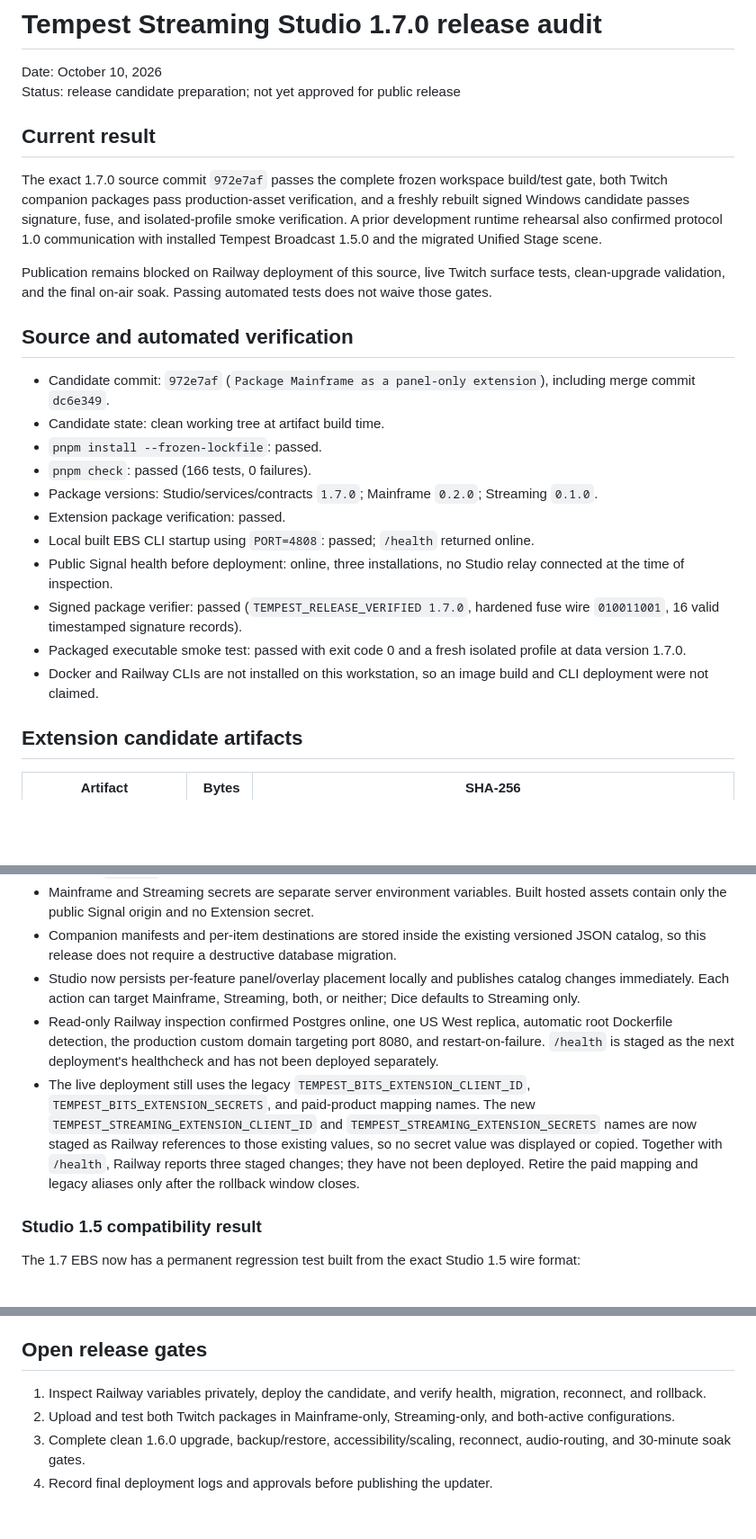
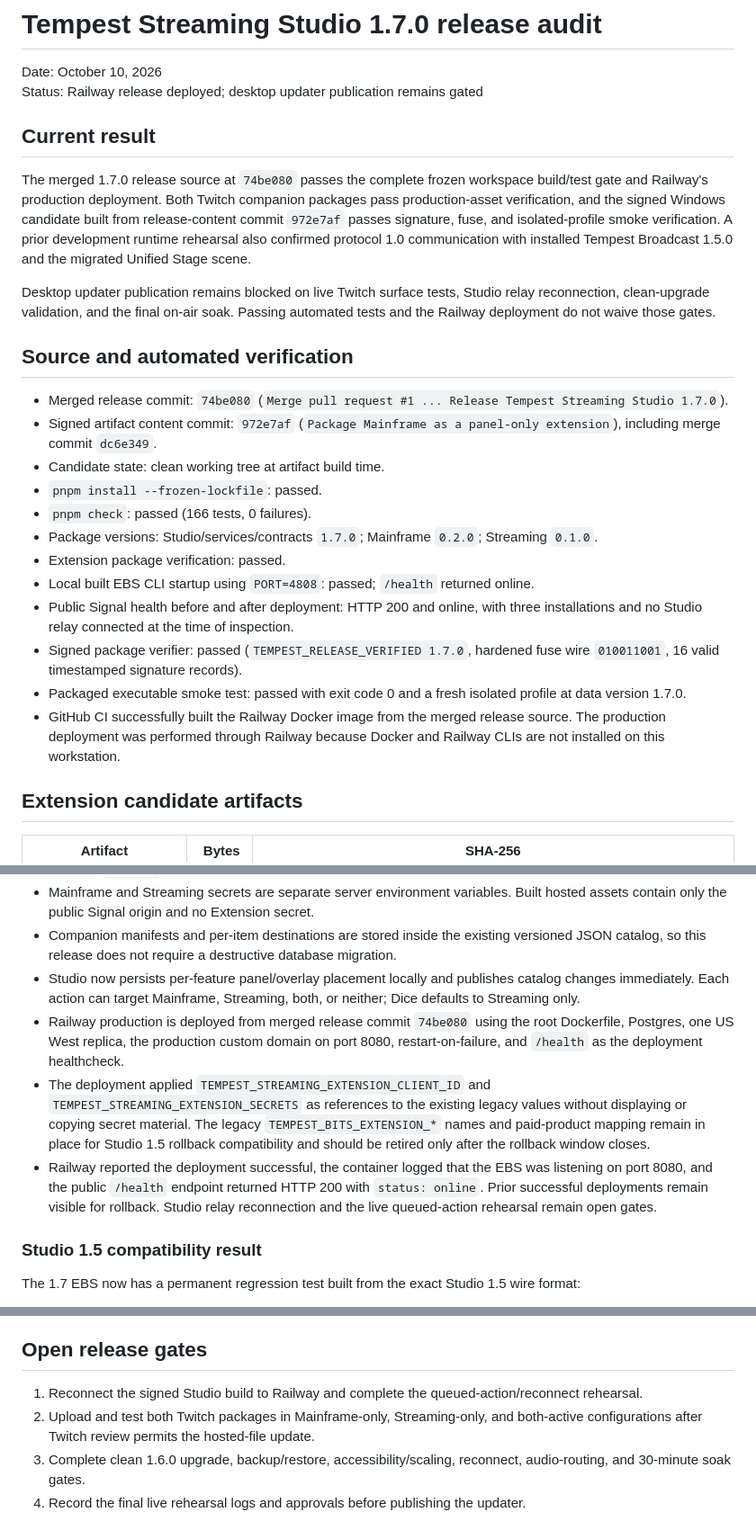
Before and after one commit to xSTORMYxSHM/Tempest-Streaming-Studio, a Markdown page: docs/RELEASE_AUDIT_1.7.0.md, 3 parts joined by grey strips. Shown at 90% size. Drawn GitHub-style; blank space fills up the shorter version.

Commit message:
Record Railway 1.7 deployment

```diff
--- a/docs/RELEASE_AUDIT_1.7.0.md
+++ b/docs/RELEASE_AUDIT_1.7.0.md
@@ -1,27 +1,28 @@
 # Tempest Streaming Studio 1.7.0 release audit
 
 Date: October 10, 2026
-Status: release candidate preparation; not yet approved for public release
+Status: Railway release deployed; desktop updater publication remains gated
 
 ## Current result
 
-The exact 1.7.0 source commit `972e7af` passes the complete frozen workspace build/test gate, both Twitch companion packages pass production-asset verification, and a freshly rebuilt signed Windows candidate passes signature, fuse, and isolated-profile smoke verification. A prior development runtime rehearsal also confirmed protocol 1.0 communication with installed Tempest Broadcast 1.5.0 and the migrated Unified Stage scene.
+The merged 1.7.0 release source at `74be080` passes the complete frozen workspace build/test gate and Railway's production deployment. Both Twitch companion packages pass production-asset verification, and the signed Windows candidate built from release-content commit `972e7af` passes signature, fuse, and isolated-profile smoke verification. A prior development runtime rehearsal also confirmed protocol 1.0 communication with installed Tempest Broadcast 1.5.0 and the migrated Unified Stage scene.
 
-Publication remains blocked on Railway deployment of this source, live Twitch surface tests, clean-upgrade validation, and the final on-air soak. Passing automated tests does not waive those gates.
+Desktop updater publication remains blocked on live Twitch surface tests, Studio relay reconnection, clean-upgrade validation, and the final on-air soak. Passing automated tests and the Railway deployment do not waive those gates.
 
 ## Source and automated verification
 
-- Candidate commit: `972e7af` (`Package Mainframe as a panel-only extension`), including merge commit `dc6e349`.
+- Merged release commit: `74be080` (`Merge pull request #1 ... Release Tempest Streaming Studio 1.7.0`).
+- Signed artifact content commit: `972e7af` (`Package Mainframe as a panel-only extension`), including merge commit `dc6e349`.
 - Candidate state: clean working tree at artifact build time.
 - `pnpm install --frozen-lockfile`: passed.
 - `pnpm check`: passed (166 tests, 0 failures).
 - Package versions: Studio/services/contracts `1.7.0`; Mainframe `0.2.0`; Streaming `0.1.0`.
 - Extension package verification: passed.
 - Local built EBS CLI startup using `PORT=4808`: passed; `/health` returned online.
-- Public Signal health before deployment: online, three installations, no Studio relay connected at the time of inspection.
+- Public Signal health before and after deployment: HTTP 200 and online, with three installations and no Studio relay connected at the time of inspection.
 - Signed package verifier: passed (`TEMPEST_RELEASE_VERIFIED 1.7.0`, hardened fuse wire `010011001`, 16 valid timestamped signature records).
 - Packaged executable smoke test: passed with exit code 0 and a fresh isolated profile at data version 1.7.0.
-- Docker and Railway CLIs are not installed on this workstation, so an image build and CLI deployment were not claimed.
+- GitHub CI successfully built the Railway Docker image from the merged release source. The production deployment was performed through Railway because Docker and Railway CLIs are not installed on this workstation.
 
 ## Extension candidate artifacts
 
@@ -61,8 +62,9 @@ The canonical checksum and signature records are in `release/SHA256SUMS.txt` and
 - Mainframe and Streaming secrets are separate server environment variables. Built hosted assets contain only the public Signal origin and no Extension secret.
 - Companion manifests and per-item destinations are stored inside the existing versioned JSON catalog, so this release does not require a destructive database migration.
 - Studio now persists per-feature panel/overlay placement locally and publishes catalog changes immediately. Each action can target Mainframe, Streaming, both, or neither; Dice defaults to Streaming only.
-- Read-only Railway inspection confirmed Postgres online, one US West replica, automatic root Dockerfile detection, the production custom domain targeting port 8080, and restart-on-failure. `/health` is staged as the next deployment's healthcheck and has not been deployed separately.
-- The live deployment still uses the legacy `TEMPEST_BITS_EXTENSION_CLIENT_ID`, `TEMPEST_BITS_EXTENSION_SECRETS`, and paid-product mapping names. The new `TEMPEST_STREAMING_EXTENSION_CLIENT_ID` and `TEMPEST_STREAMING_EXTENSION_SECRETS` names are now staged as Railway references to those existing values, so no secret value was displayed or copied. Together with `/health`, Railway reports three staged changes; they have not been deployed. Retire the paid mapping and legacy aliases only after the rollback window closes.
+- Railway production is deployed from merged release commit `74be080` using the root Dockerfile, Postgres, one US West replica, the production custom domain on port 8080, restart-on-failure, and `/health` as the deployment healthcheck.
+- The deployment applied `TEMPEST_STREAMING_EXTENSION_CLIENT_ID` and `TEMPEST_STREAMING_EXTENSION_SECRETS` as references to the existing legacy values without displaying or copying secret material. The legacy `TEMPEST_BITS_EXTENSION_*` names and paid-product mapping remain in place for Studio 1.5 rollback compatibility and should be retired only after the rollback window closes.
+- Railway reported the deployment successful, the container logged that the EBS was listening on port 8080, and the public `/health` endpoint returned HTTP 200 with `status: online`. Prior successful deployments remain visible for rollback. Studio relay reconnection and the live queued-action rehearsal remain open gates.
 
 ### Studio 1.5 compatibility result
 
@@ -79,7 +81,7 @@ Studio 1.5 therefore remains supported after the Railway update. Its UI can sele
 
 ## Open release gates
 
-1. Inspect Railway variables privately, deploy the candidate, and verify health, migration, reconnect, and rollback.
-2. Upload and test both Twitch packages in Mainframe-only, Streaming-only, and both-active configurations.
+1. Reconnect the signed Studio build to Railway and complete the queued-action/reconnect rehearsal.
+2. Upload and test both Twitch packages in Mainframe-only, Streaming-only, and both-active configurations after Twitch review permits the hosted-file update.
 3. Complete clean 1.6.0 upgrade, backup/restore, accessibility/scaling, reconnect, audio-routing, and 30-minute soak gates.
-4. Record final deployment logs and approvals before publishing the updater.
+4. Record the final live rehearsal logs and approvals before publishing the updater.
```
Also changed, not shown: docs/RELEASE_CHECKLIST_1.7.0.md (+7 -6 lines), docs/RELEASE_NOTES_1.7.0.md (+1 -1 lines).
